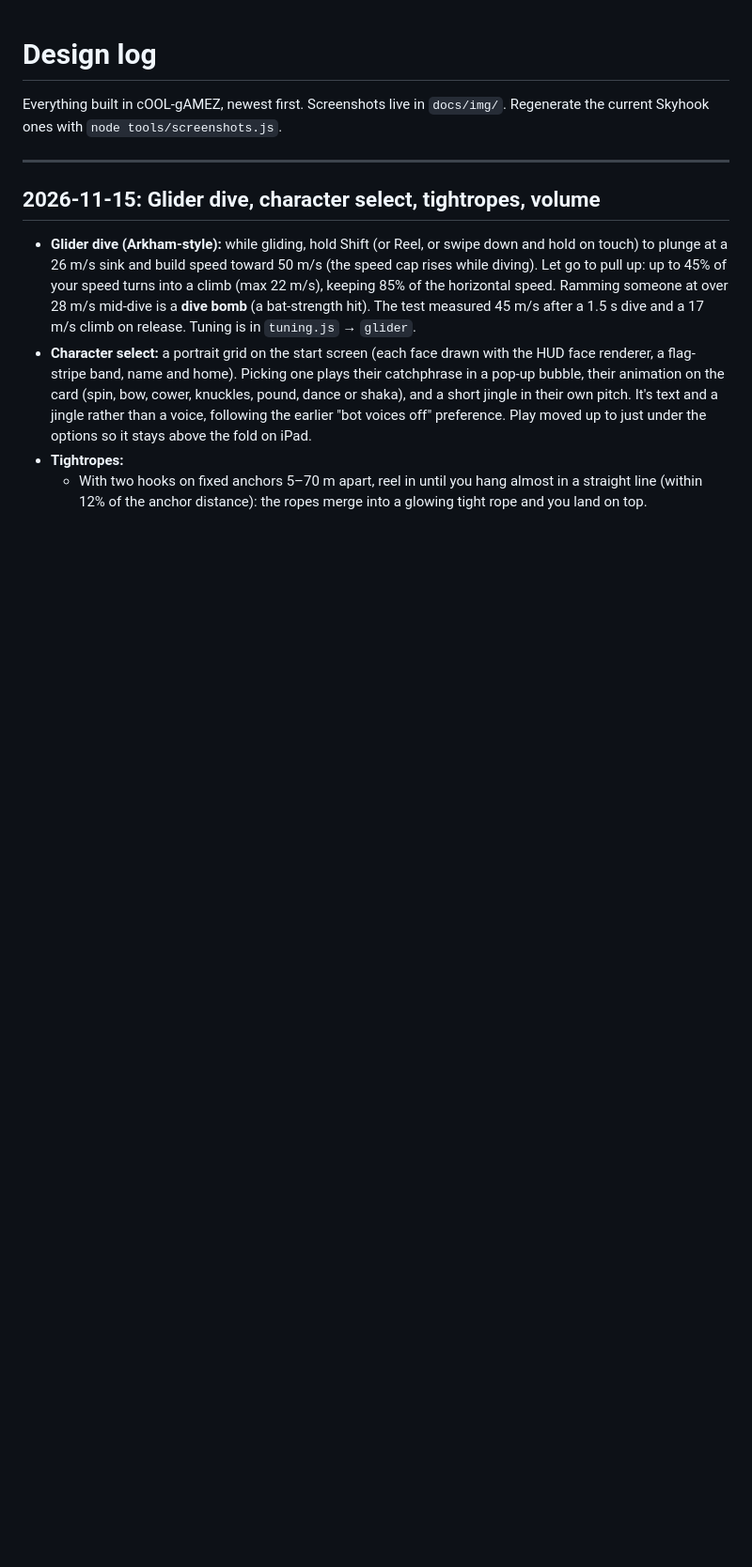
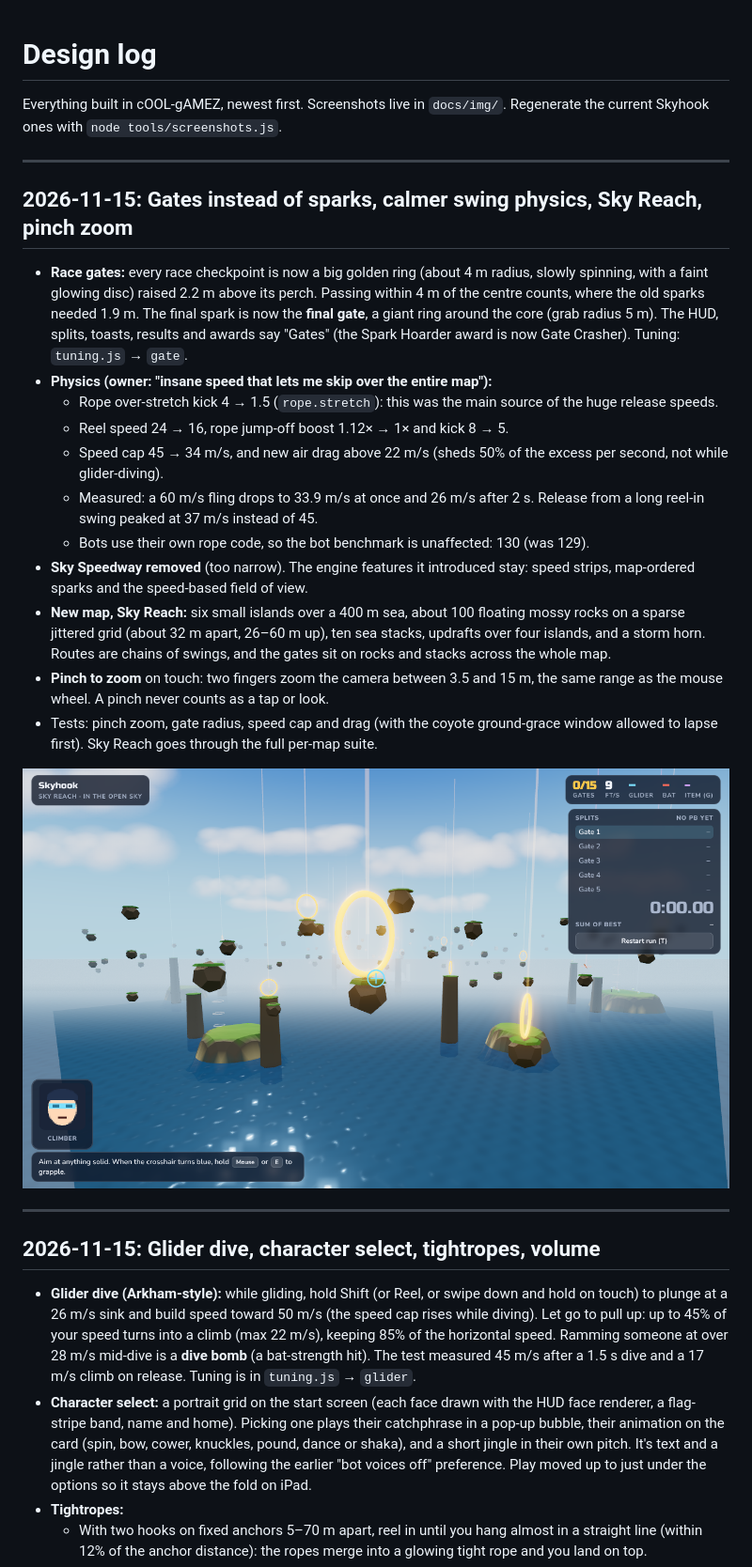
Before and after one commit to ArchDome/cOOL-gAMEZ, a Markdown page: docs/DESIGN-LOG.md, the part around the change. Shown at 94% size. Rendered like a GitHub page; pictures changed too: docs/img/skyhook-reach-gates.png (added); blank space fills up the shorter version.

```diff
--- a/docs/DESIGN-LOG.md
+++ b/docs/DESIGN-LOG.md
@@ -1,6 +1,24 @@
 # Design log
 
 Everything built in cOOL-gAMEZ, newest first. Screenshots live in `docs/img/`. Regenerate the current Skyhook ones with `node tools/screenshots.js`.
+
+---
+
+## 2026-11-15: Gates instead of sparks, calmer swing physics, Sky Reach, pinch zoom
+
+- **Race gates:** every race checkpoint is now a big golden ring (about 4 m radius, slowly spinning, with a faint glowing disc) raised 2.2 m above its perch. Passing within 4 m of the centre counts, where the old sparks needed 1.9 m. The final spark is now the **final gate**, a giant ring around the core (grab radius 5 m). The HUD, splits, toasts, results and awards say "Gates" (the Spark Hoarder award is now Gate Crasher). Tuning: `tuning.js` → `gate`.
+- **Physics (owner: "insane speed that lets me skip over the entire map"):**
+  - Rope over-stretch kick 4 → 1.5 (`rope.stretch`): this was the main source of the huge release speeds.
+  - Reel speed 24 → 16, rope jump-off boost 1.12× → 1× and kick 8 → 5.
+  - Speed cap 45 → 34 m/s, and new air drag above 22 m/s (sheds 50% of the excess per second, not while glider-diving).
+  - Measured: a 60 m/s fling drops to 33.9 m/s at once and 26 m/s after 2 s. Release from a long reel-in swing peaked at 37 m/s instead of 45.
+  - Bots use their own rope code, so the bot benchmark is unaffected: 130 (was 129).
+- **Sky Speedway removed** (too narrow). The engine features it introduced stay: speed strips, map-ordered sparks and the speed-based field of view.
+- **New map, Sky Reach:** six small islands over a 400 m sea, about 100 floating mossy rocks on a sparse jittered grid (about 32 m apart, 26–60 m up), ten sea stacks, updrafts over four islands, and a storm horn. Routes are chains of swings, and the gates sit on rocks and stacks across the whole map.
+- **Pinch to zoom** on touch: two fingers zoom the camera between 3.5 and 15 m, the same range as the mouse wheel. A pinch never counts as a tap or look.
+- Tests: pinch zoom, gate radius, speed cap and drag (with the coyote ground-grace window allowed to lapse first). Sky Reach goes through the full per-map suite.
+
+![Sky Reach and its gates](img/skyhook-reach-gates.png)
 
 ---
 
```
Also changed, not shown: ROADMAP.md (+7 -0 lines), 8 other files.
